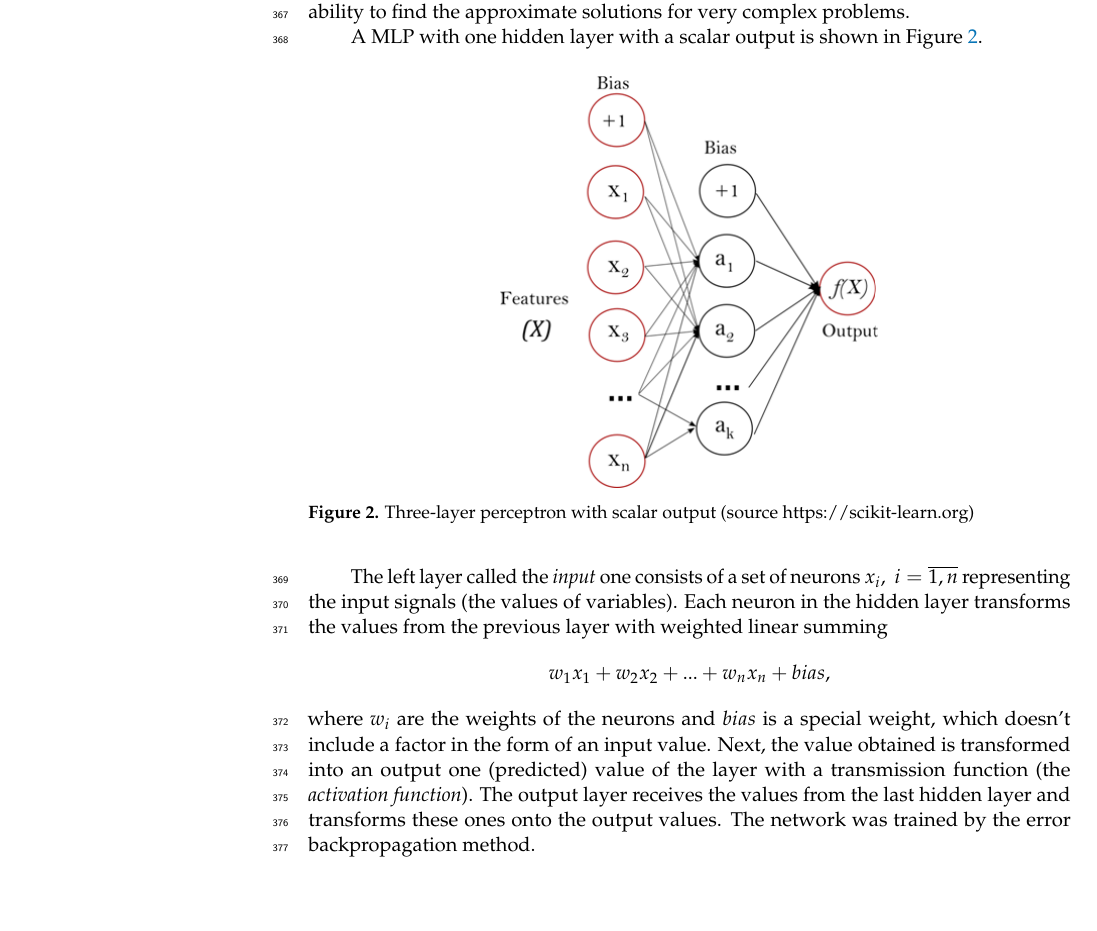
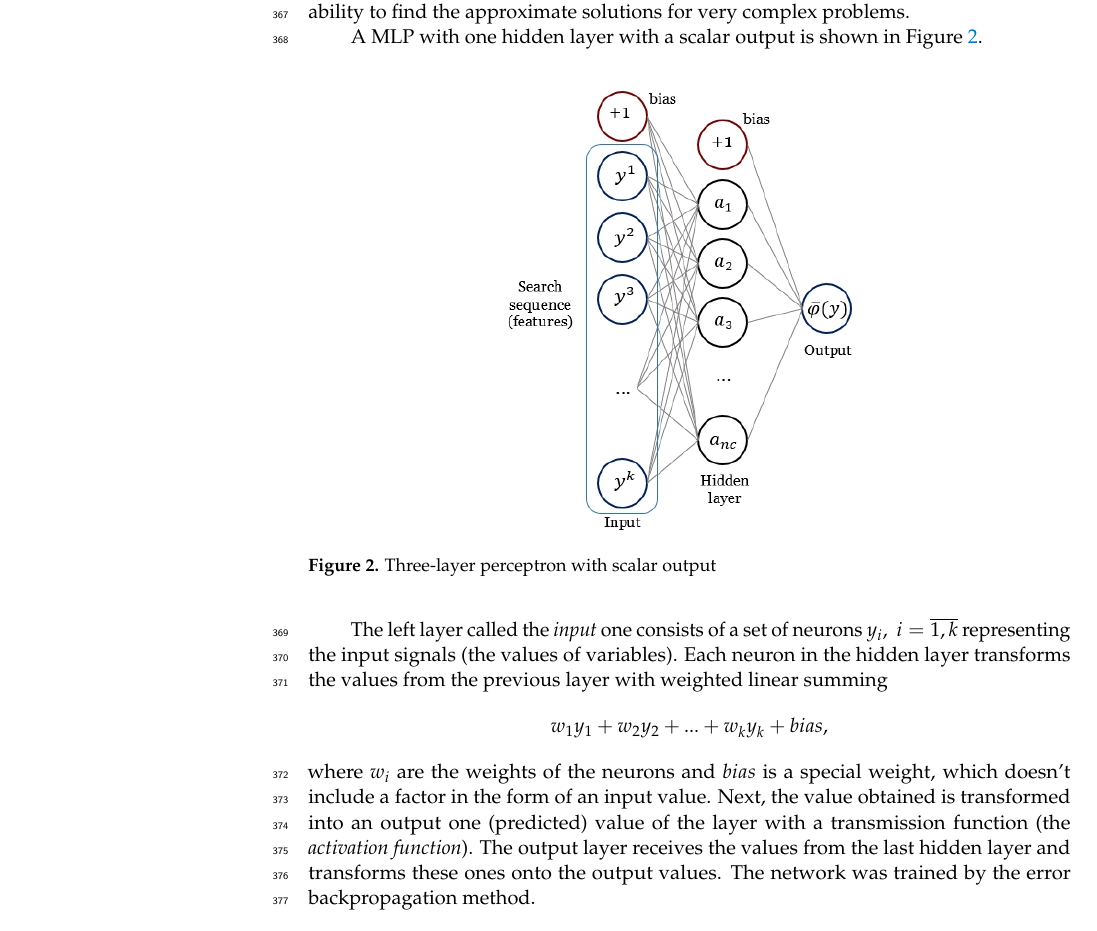
Before and after one commit to OneMoreProblem/GZFoam, a LaTeX paper (template.tex): part of page 10 of 17, cut so that both start at the same text, the shorter picture padded with empty space. Compiled offline with pdfLaTeX.

Commit message:
perlace MLP figure

```diff
--- a/template.tex
+++ b/template.tex
@@ -530,15 +530,15 @@ A MLP with one hidden layer with a scalar output is shown in Figure \ref{fig1}.
 
 \begin{figure}[H]
 \begin{center}
-\includegraphics[width=0.5\linewidth]{perceptron.png}
-\caption{Three-layer perceptron with scalar output (source https://scikit-learn.org)}
+\includegraphics[width=0.5\linewidth]{perceptron.jpg}
+\caption{Three-layer perceptron with scalar output}
 \label{fig1}
 \end{center}
 \end{figure}
 
-The left layer called the \textit{input} one consists of a set of neurons $x_i, \; i=\overline{1,n}$ representing the input signals (the values of variables). Each neuron in the hidden layer transforms the values from the previous layer with weighted linear summing
+The left layer called the \textit{input} one consists of a set of neurons $y_i, \; i=\overline{1,k}$ representing the input signals (the values of variables). Each neuron in the hidden layer transforms the values from the previous layer with weighted linear summing
 \[
-w_1 x_1 + w_2 x_2+...+w_n x_n+bias,
+w_1 y_1 + w_2 y_2+...+w_k y_k+bias,
 \]
 where $w_i$ are the weights of the neurons and $bias$ is a special weight, which doesn't include a factor in the form of an input value. Next, the value obtained is transformed into an output one (predicted) value of the layer with a transmission function (the \textit{activation function}). The output layer receives the values from the last hidden layer and transforms these ones onto the output values. The network was trained by the error backpropagation method.
 
```
Also changed, not shown: perceptron.jpg (added).
